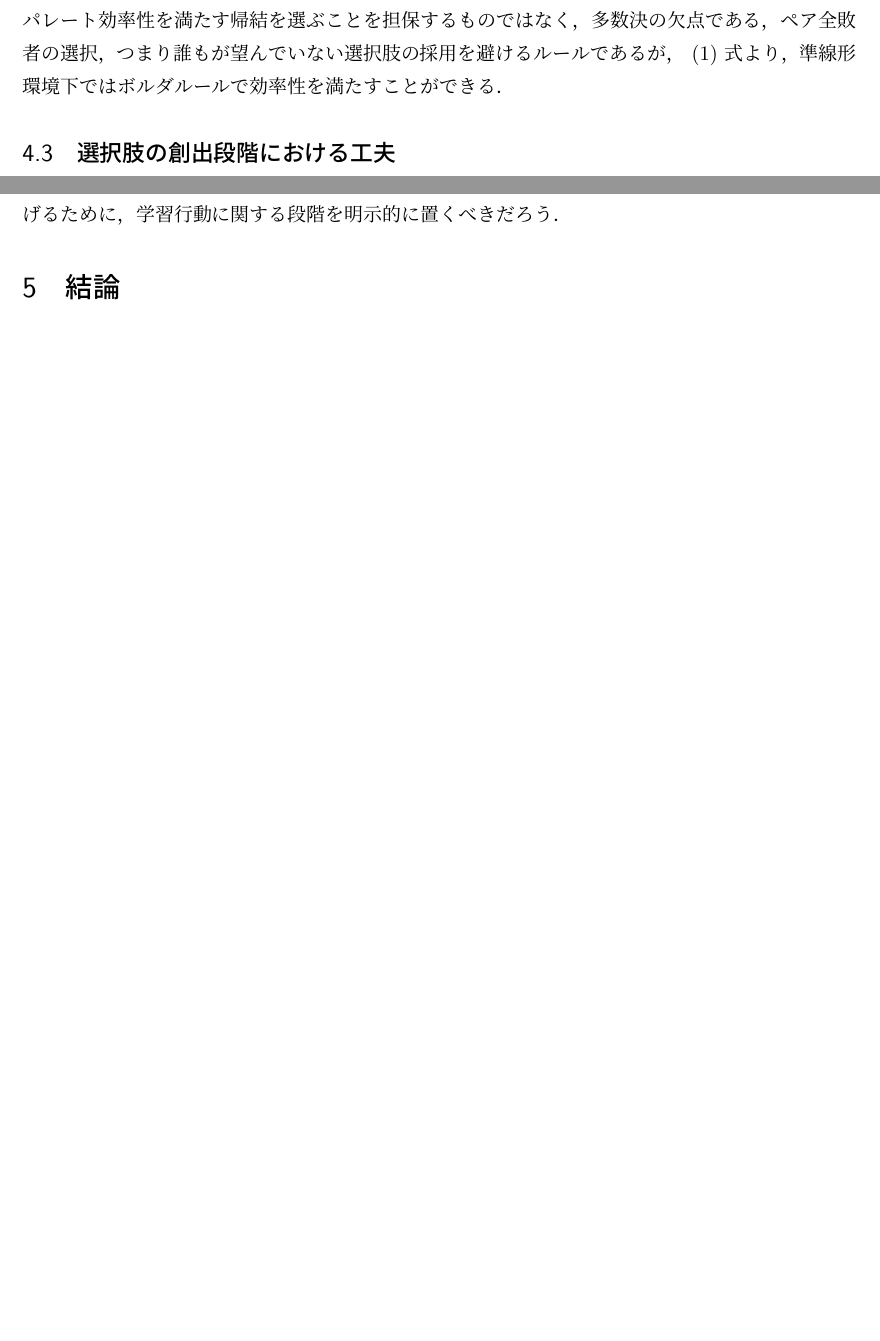
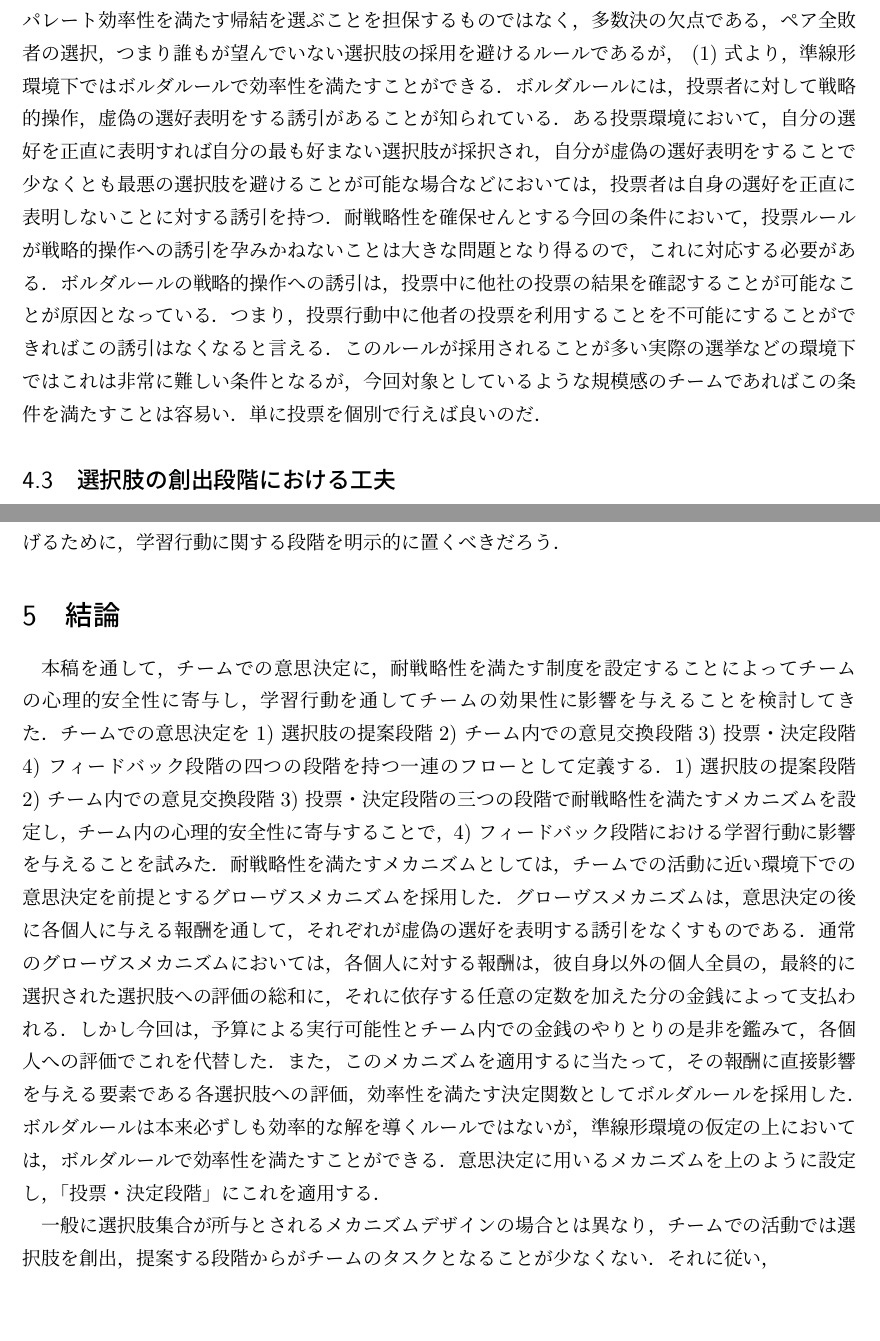
Before and after one commit to aosa4054/graduation-thesis, a LaTeX thesis (graduation-thesis.tex): two parts of pages 10 and 12 of 13 before the commit and two parts of pages 10 and 12 of 14 after it, joined at a grey line, cut so that both start at the same text, the shorter picture padded with empty space. Compiled offline with pLaTeX and dvipdfmx.

Commit message:
ボルダルールちょっと追記と結論ちょっと

```diff
--- a/graduation-thesis.tex
+++ b/graduation-thesis.tex
@@ -117,5 +119,5 @@ Mesmer-Magnus and Dechurch (2009) \cite{Mesmer}はチームのメンバーでは
 
-本稿ではボルダルールの採用を検討したい．ボルダルールはスコアリングルールの一つである．ボルダルールでは，選択肢が\(n\)個あったとき，それぞれの投票参加者は各選択肢に1位から\(n\)位までの順位を付け，1位に\(n\)点，2位に\(n-1\)点，\dots ，\(n\)位に1点を付与し，全参加者の与えた得点の総和をその選択肢の得点とし，それが最大の選択肢を最終的に選択する．このルールは一般にパレート効率性を満たす帰結を選ぶことを担保するものではなく，多数決の欠点である，ペア全敗者の選択，つまり誰もが望んでいない選択肢の採用を避けるルールであるが， (\ref{efficiency}) 式より，準線形環境下ではボルダルールで効率性を満たすことができる．
+本稿ではボルダルールの採用を検討したい．ボルダルールはスコアリングルールの一つである．ボルダルールでは，選択肢が\(n\)個あったとき，それぞれの投票参加者は各選択肢に1位から\(n\)位までの順位を付け，1位に\(n\)点，2位に\(n-1\)点，\dots ，\(n\)位に1点を付与し，全参加者の与えた得点の総和をその選択肢の得点とし，それが最大の選択肢を最終的に選択する．このルールは一般にパレート効率性を満たす帰結を選ぶことを担保するものではなく，多数決の欠点である，ペア全敗者の選択，つまり誰もが望んでいない選択肢の採用を避けるルールであるが， (\ref{efficiency}) 式より，準線形環境下ではボルダルールで効率性を満たすことができる．ボルダルールには，投票者に対して戦略的操作，虚偽の選好表明をする誘引があることが知られている．ある投票環境において，自分の選好を正直に表明すれば自分の最も好まない選択肢が採択され，自分が虚偽の選好表明をすることで少なくとも最悪の選択肢を避けることが可能な場合などにおいては，投票者は自身の選好を正直に表明しないことに対する誘引を持つ．耐戦略性を確保せんとする今回の条件において，投票ルールが戦略的操作への誘引を孕みかねないことは大きな問題となり得るので，これに対応する必要がある．ボルダルールの戦略的操作への誘引は，投票中に他社の投票の結果を確認することが可能なことが原因となっている．つまり，投票行動中に他者の投票を利用することを不可能にすることができればこの誘引はなくなると言える．このルールが採用されることが多い実際の選挙などの環境下ではこれは非常に難しい条件となるが，今回対象としているような規模感のチームであればこの条件を満たすことは容易い．単に投票を個別で行えば良いのだ．
 
 \subsection{選択肢の創出段階における工夫}
 ここまではチームでの活動にグローヴスメカニズムを適用することが可能になるようにこれを調整してきた．しかし，グローヴスメカニズムの適用外範囲における，選択肢の創出段階においても操作を加える必要gある．ここまで述べたメカニズムを，選択肢の創出段階に操作を加えずにチームでの活動に適用させてしまうと，メンバーの選好を歪ませかねない．グローヴスメカニズムを含むメカニズムデザインでは，選択肢を所与として考えているが，実際のチームでの活動では選択肢集合\(A\)を考える段階からも活動に含まれることが多いだろう．先に述べた通り，メンバーに選好を正直に表明してもらうためには，グローヴスメカニズムで最終的に与えられる報酬も含めてこのメカニズムと，それが耐戦略性を満たしていることについて説明を与える必要がある．先にメンバーにこのメカニズムについて説明を与えることは，即ちこの制度の下で自身に与えられる利益についての情報をメンバーに与えることだ．このメカニズムにおいては自分以外のメンバーの選択肢への評価が自身の報酬に応じて決定されるので，選択肢を考える段階で自分の真の選好を隠し，自分以外のメンバーが好むような選択肢を提案する誘引がメンバーに生まれる．これを防ぐためには，自分以外のメンバーの選好を知らないうちに選択肢の提案を行う手法が考えられる．通常のチームでの活動であれば，チームのメンバーで集まって選択肢を考えることが多いだろうが，このときにはある個人が提案した選択肢の内容や傾向から彼の選好をある程度窺い知ることが可能になってしまうであろう．そこで，他のメンバーの選好を知る前に選択肢の提案を行うことができれば，これをある程度解決することができる．Mullen, Johnson and Salas (1991) \cite{Mullen}は，個人でアイデアを考えることの生産性はブレインストーミングでのそれに劣らず，むしろ通常のブレインストーミングによる生産性を大幅に上回ることを突き止めている．つまり，ここで戦略的な操作を防ぐために選択肢の提案を個々人に任せたとしても，そのことによる生産性の低下を心配する必要はない．
@@ -128,4 +130,29 @@ Mesmer-Magnus and Dechurch (2009) \cite{Mesmer}はチームのメンバーでは
 この一つの意思決定の単位の中での段階分けについて考える．まず最初に，選択肢の提案段階と意思決定の実行段階の二段階が挙げられるだろう．これらはそれぞれ，チームに与えられる選択肢を提案する段階と，全員の評価を集計し，ルールに則って実際に選びとる選択肢を決定する段階を指す．意思決定の実行段階をさらに細かくチームメンバーとの意見交換の段階と，実際に投票，採用する選択肢の決定段階の二つの段階に分ける．選択肢を提案する段階にて，チームメンバー個々人による選択肢の提案を受け，それについてチームメンバーでの意見交換を経て，投票，決定を行う．この内投票，決定の段階にボルダルールを用いる．この後で，グローヴスメカニズムに従ってメンバーに報酬を配分する．加えて，この後に意思決定へのフィードバックの段階を置きたい．そもそも心理的安全性は学習行動，フィードバックと改善を媒体としてチームの効果性に寄与する因子であり，心理的安全性を高める仕組みを設定したのであれば，それを確実にチームの効果性に繋げるために，学習行動に関する段階を明示的に置くべきだろう．
 
 \section{結論}
+本稿を通して，チームでの意思決定に，耐戦略性を満たす制度を設定することによってチームの心理的安全性に寄与し，学習行動を通してチームの効果性に影響を与えることを検討してきた．
+チームでの意思決定を
+\begin{inparaenum}[1)]
+  \item 選択肢の提案段階
+  \item チーム内での意見交換段階
+  \item 投票・決定段階
+  \item フィードバック段階
+\end{inparaenum}
+の四つの段階を持つ一連のフローとして定義する．
+\begin{inparaenum}[1)]
+  \item 選択肢の提案段階
+  \item チーム内での意見交換段階
+  \item 投票・決定段階
+\end{inparaenum}
+の三つの段階で耐戦略性を満たすメカニズムを設定し，チーム内の心理的安全性に寄与することで，
+\begin{inparaenum}[4)]
+  \item フィードバック段階
+\end{inparaenum}
+における学習行動に影響を与えることを試みた．
+耐戦略性を満たすメカニズムとしては，チームでの活動に近い環境下での意思決定を前提とするグローヴスメカニズムを採用した．グローヴスメカニズムは，意思決定の後に各個人に与える報酬を通して，それぞれが虚偽の選好を表明する誘引をなくすものである．通常のグローヴスメカニズムにおいては，各個人に対する報酬は，彼自身以外の個人全員の，最終的に選択された選択肢への評価の総和に，それに依存する任意の定数を加えた分の金銭によって支払われる．しかし今回は，予算による実行可能性とチーム内での金銭のやりとりの是非を鑑みて，各個人への評価でこれを代替した．また，このメカニズムを適用するに当たって，その報酬に直接影響を与える要素である各選択肢への評価，効率性を満たす決定関数としてボルダルールを採用した．ボルダルールは本来必ずしも効率的な解を導くルールではないが，準線形環境の仮定の上においては，ボルダルールで効率性を満たすことができる．意思決定に用いるメカニズムを上のように設定し，「投票・決定段階」にこれを適用する．
+
+一般に選択肢集合が所与とされるメカニズムデザインの場合とは異なり，チームでの活動では選択肢を創出，提案する段階からがチームのタスクとなることが少なくない．それに従い，
+
+
+
 \section{研究における課題と限界}
```
Also changed, not shown: graduation-thesis.tex (5 more changed lines).
